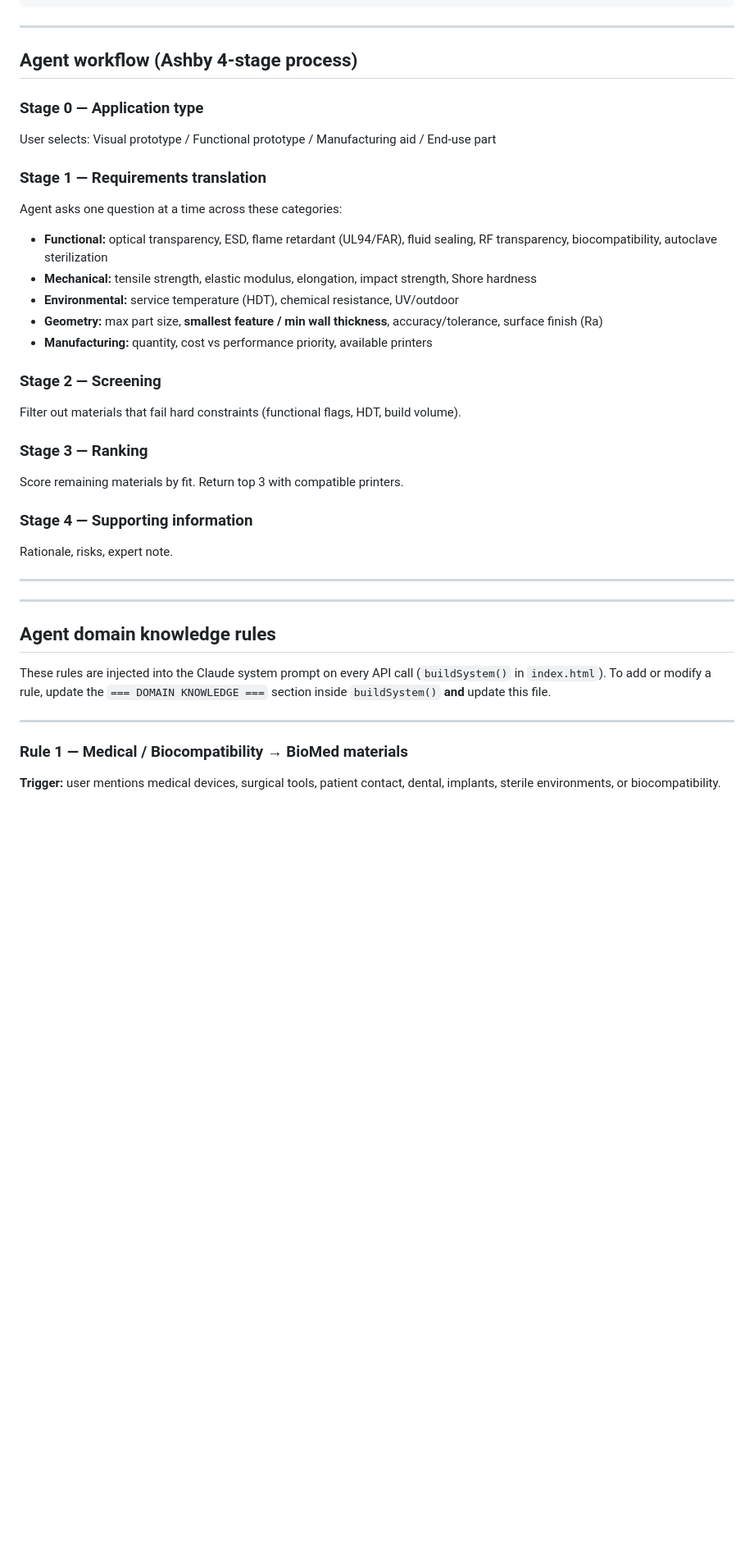
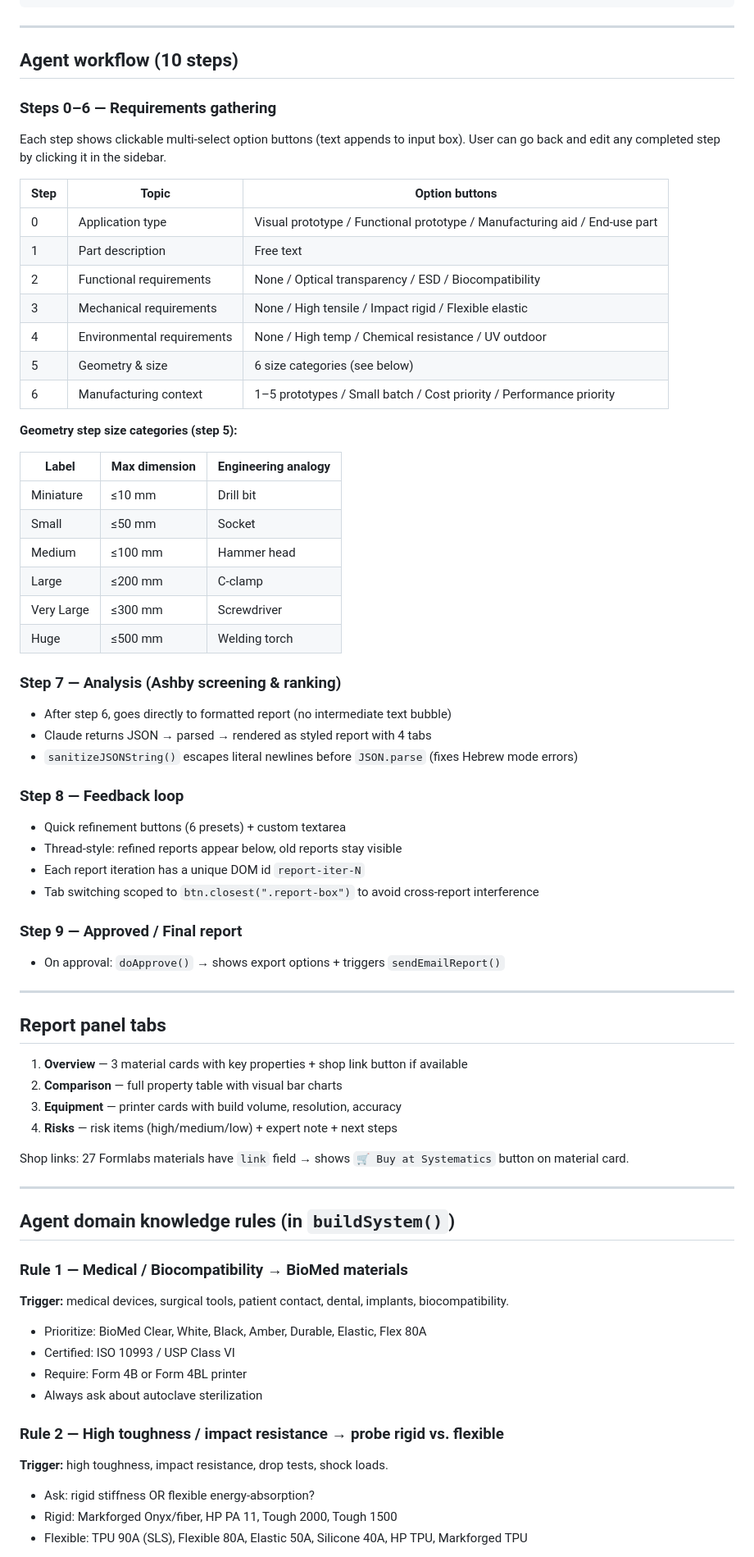
Before and after one commit to guyaros/am-application-specialist, a Markdown page: CONTEXT.md, the part around one of its changes. Shown at 82% size. Drawn GitHub-style; blank space fills up the shorter version.

```diff
--- a/CONTEXT.md
+++ b/CONTEXT.md
@@ -72,40 +77,71 @@ Each object has these fields:
 
 ---
 
-## Agent workflow (Ashby 4-stage process)
+## Agent workflow (10 steps)
 
-### Stage 0 — Application type
-User selects: Visual prototype / Functional prototype / Manufacturing aid / End-use part
+### Steps 0–6 — Requirements gathering
+Each step shows clickable multi-select option buttons (text appends to input box).
+User can go back and edit any completed step by clicking it in the sidebar.
 
-### Stage 1 — Requirements translation
-Agent asks one question at a time across these categories:
-- **Functional:** optical transparency, ESD, flame retardant (UL94/FAR), fluid sealing, RF transparency, biocompatibility, autoclave sterilization
-- **Mechanical:** tensile strength, elastic modulus, elongation, impact strength, Shore hardness
-- **Environmental:** service temperature (HDT), chemical resistance, UV/outdoor
-- **Geometry:** max part size, **smallest feature / min wall thickness**, accuracy/tolerance, surface finish (Ra)
-- **Manufacturing:** quantity, cost vs performance priority, available printers
+| Step | Topic | Option buttons |
+|---|---|---|
+| 0 | Application type | Visual prototype / Functional prototype / Manufacturing aid / End-use part |
+| 1 | Part description | Free text |
+| 2 | Functional requirements | None / Optical transparency / ESD / Biocompatibility |
+| 3 | Mechanical requirements | None / High tensile / Impact rigid / Flexible elastic |
+| 4 | Environmental requirements | None / High temp / Chemical resistance / UV outdoor |
+| 5 | Geometry & size | 6 size categories (see below) |
+| 6 | Manufacturing context | 1–5 prototypes / Small batch / Cost priority / Performance priority |
 
-### Stage 2 — Screening
-Filter out materials that fail hard constraints (functional flags, HDT, build volume).
+**Geometry step size categories (step 5):**
 
-### Stage 3 — Ranking
-Score remaining materials by fit. Return top 3 with compatible printers.
+| Label | Max dimension | Engineering analogy |
+|---|---|---|
+| Miniature | ≤10 mm | Drill bit |
+| Small | ≤50 mm | Socket |
+| Medium | ≤100 mm | Hammer head |
+| Large | ≤200 mm | C-clamp |
+| Very Large | ≤300 mm | Screwdriver |
+| Huge | ≤500 mm | Welding torch |
 
-### Stage 4 — Supporting information
-Rationale, risks, expert note.
+### Step 7 — Analysis (Ashby screening & ranking)
+- After step 6, goes directly to formatted report (no intermediate text bubble)
+- Claude returns JSON → parsed → rendered as styled report with 4 tabs
+- `sanitizeJSONString()` escapes literal newlines before `JSON.parse` (fixes Hebrew mode errors)
+
+### Step 8 — Feedback loop
+- Quick refinement buttons (6 presets) + custom textarea
+- Thread-style: refined reports appear below, old reports stay visible
+- Each report iteration has a unique DOM id `report-iter-N`
+- Tab switching scoped to `btn.closest(".report-box")` to avoid cross-report interference
+
+### Step 9 — Approved / Final report
+- On approval: `doApprove()` → shows export options + triggers `sendEmailReport()`
 
 ---
 
----
+## Report panel tabs
+1. **Overview** — 3 material cards with key properties + shop link button if available
+2. **Comparison** — full property table with visual bar charts
+3. **Equipment** — printer cards with build volume, resolution, accuracy
+4. **Risks** — risk items (high/medium/low) + expert note + next steps
 
-## Agent domain knowledge rules
-
-These rules are injected into the Claude system prompt on every API call (`buildSystem()` in `index.html`).
-To add or modify a rule, update the `=== DOMAIN KNOWLEDGE ===` section inside `buildSystem()` **and** update this file.
+Shop links: 27 Formlabs materials have `link` field → shows `🛒 Buy at Systematics` button on material card.
 
 ---
 
+## Agent domain knowledge rules (in `buildSystem()`)
+
 ### Rule 1 — Medical / Biocompatibility → BioMed materials
+**Trigger:** medical devices, surgical tools, patient contact, dental, implants, biocompatibility.
+- Prioritize: BioMed Clear, White, Black, Amber, Durable, Elastic, Flex 80A
+- Certified: ISO 10993 / USP Class VI
+- Require: Form 4B or Form 4BL printer
+- Always ask about autoclave sterilization
 
-**Trigger:** user mentions medical devices, surgical tools, patient contact, dental, implants, sterile environments, or biocompatibility.
+### Rule 2 — High toughness / impact resistance → probe rigid vs. flexible
+**Trigger:** high toughness, impact resistance, drop tests, shock loads.
+- Ask: rigid stiffness OR flexible energy-absorption?
+- Rigid: Markforged Onyx/fiber, HP PA 11, Tough 2000, Tough 1500
+- Flexible: TPU 90A (SLS), Flexible 80A, Elastic 50A, Silicone 40A, HP TPU, Markforged TPU
 
```
Also changed, not shown: other parts of CONTEXT.md (+81 -64 lines).
